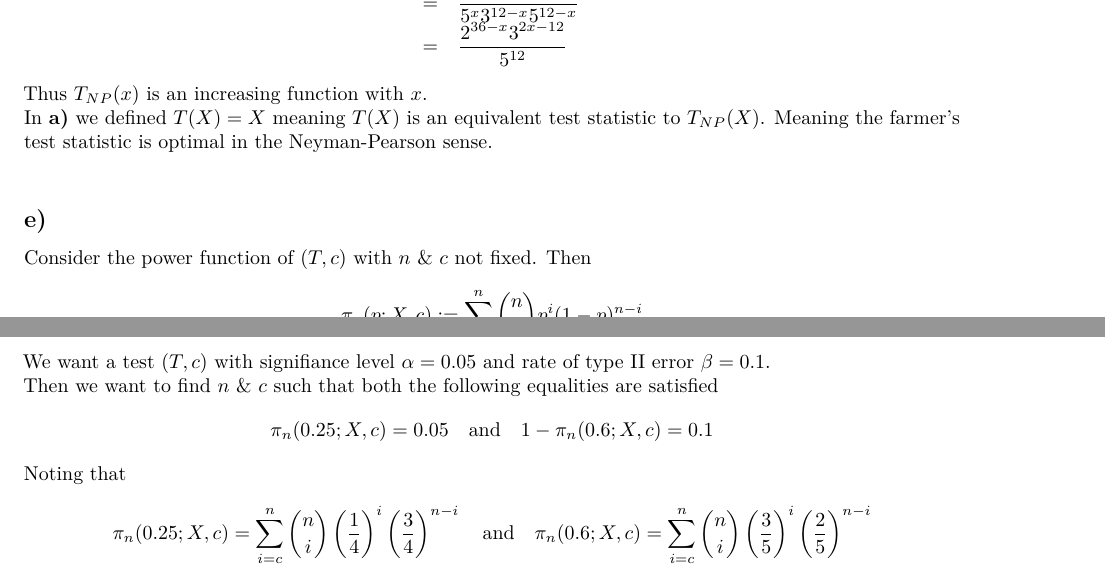
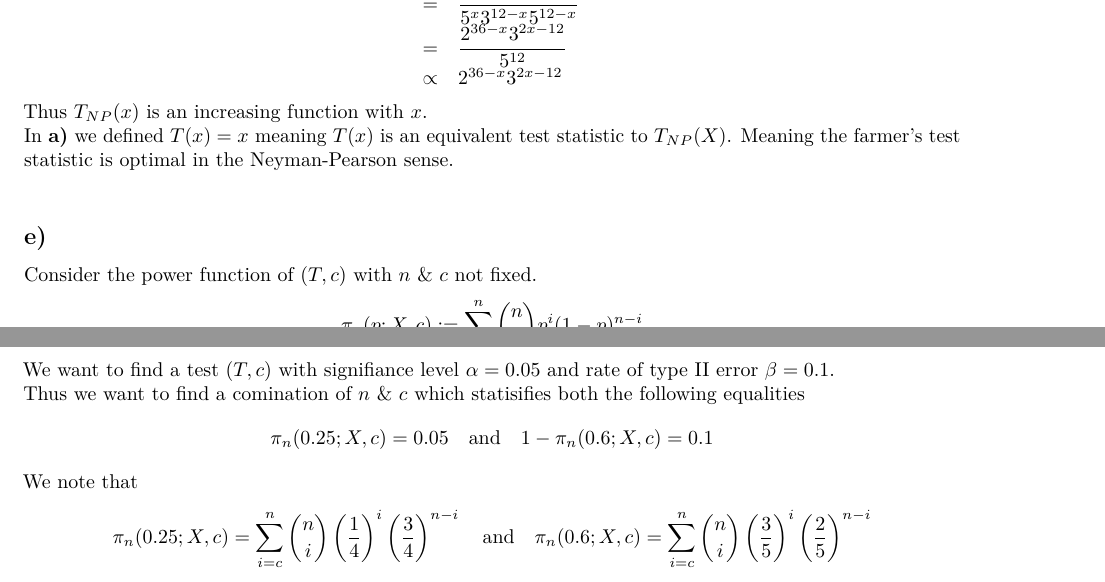
Before and after one commit to dajhutchinson/Statistics2, an R Markdown document (ProblemSheets/src/ProblemSheetR7S2.Rmd): two parts of pages 2 and 3 of 5, joined at a grey line, cut so that both start at the same text. The pictures show the output file ProblemSheets/ProblemSheetR7S2.pdf that the author committed with the source.

Commit message:
Problem SHeet 7

```diff
--- a/ProblemSheets/src/ProblemSheetR7S2.Rmd
+++ b/ProblemSheets/src/ProblemSheetR7S2.Rmd
@@ -3,7 +3,13 @@ title: "Problem Sheet 7"
 subtitle: "Statistics 2"
 author: "Dom Hutchinson"
 header-includes:
-   - \usepackage{dsfont}
+  - \usepackage{dsfont}
+  - \usepackage{fancyhdr}
+  - \pagestyle{fancy}
+  - \renewcommand{\headrulewidth}{0pt}
+  - \fancyhead[L]{Dom Hutchinson}
+  - \fancyhead[C]{Statistics 2 - Problem Sheet 7}
+  - \fancyhead[R]{\today}
 output:
   pdf_document:
      fig_width: 6
@@ -48,18 +54,19 @@ T_{NP}(x)&=&\dfrac{L(p=0.6;x)}{L(p=0.25;x)}\\
 &=&\left(\dfrac{12}{5}\right)^x\left(\dfrac{8}{15}\right)^{12-x}\\
 &=&\dfrac{12^x8^{12-x}}{5^x15^{12-x}}\\
 &=&\dfrac{2^{2x}3^x2^{3(12-x)}}{5^x3^{12-x}5^{12-x}}\\
-&=&\dfrac{2^{36-x}3^{2x-12}}{5^{12}}
+&=&\dfrac{2^{36-x}3^{2x-12}}{5^{12}}\\
+&\propto&2^{36-x}3^{2x-12}
 \end{array}\]
 Thus $T_{NP}(x)$ is an increasing function with $x$.\
-In \textbf{a)} we defined $T(X)=X$ meaning $T(X)$ is an equivalent test statistic to $T_{NP}(X)$. Meaning the farmer's test statistic is optimal in the Neyman-Pearson sense.\
+In \textbf{a)} we defined $T(x)=x$ meaning $T(x)$ is an equivalent test statistic to $T_{NP}(X)$. Meaning the farmer's test statistic is optimal in the Neyman-Pearson sense.\
 
 ## e)
-Consider the power function of $(T,c)$ with $n$ \& $c$ not fixed. Then
+Consider the power function of $(T,c)$ with $n$ \& $c$ not fixed.
 $$\pi_n(p;X,c):=\sum_{i=c}^n{n\choose i}p^i(1-p)^{n-i}$$
-We want a test $(T,c)$ with signifiance level $\alpha=0.05$ and rate of type II error $\beta=0.1$.\
-Then we want to find $n$ \& $c$ such that both the following equalities are satisfied
+We want to find a test $(T,c)$ with signifiance level $\alpha=0.05$ and rate of type II error $\beta=0.1$.\
+Thus we want to find a comination of $n$ \& $c$ which statisifies both the following equalities
 $$\pi_n(0.25;X,c)=0.05\quad\text{and}\quad1-\pi_n(0.6;X,c)=0.1$$
-Noting that
+We note that
 $$\pi_n(0.25;X,c)=\sum_{i=c}^n{n\choose i}\left(\frac{1}{4}\right)^i\left(\frac{3}{4}\right)^{n-i}\quad\text{and}\quad\pi_n(0.6;X,c)=\sum_{i=c}^n{n\choose i}\left(\frac{3}{5}\right)^i\left(\frac{2}{5}\right)^{n-i}$$
 Using trial-and-error
 \begin{tabular}{|c|c|c|c|}
```
Also changed, not shown: ProblemSheets/ProblemSheetR7S2.pdf, ProblemSheets/src/ProblemSheetR7S2.Rmd (4 more changed lines), 2 other files.
